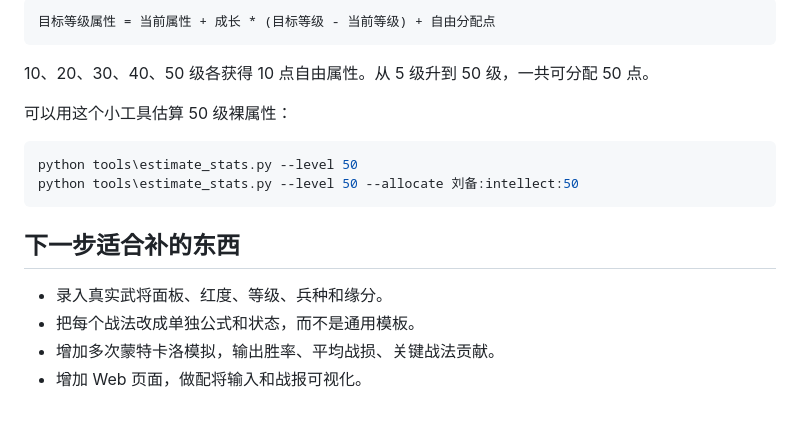
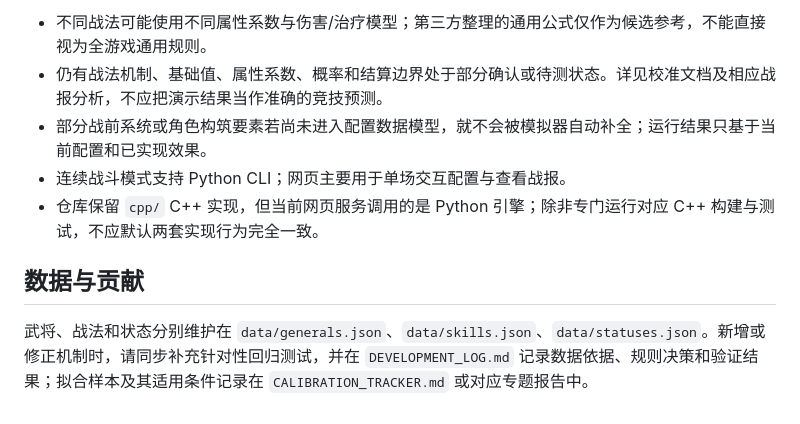
Before and after one commit to vijd75/sanmou-battle-sim, a Markdown page: README.md, the part around one of its changes. GitHub-like rendering.

Commit message:
docs: refresh project README

````diff
--- a/README.md
+++ b/README.md
@@ -118,20 +142,10 @@ python tests/smoke_test.py
 
-```text
-目标等级属性 = 当前属性 + 成长 * (目标等级 - 当前等级) + 自由分配点
-```
+- 不同战法可能使用不同属性系数与伤害/治疗模型；第三方整理的通用公式仅作为候选参考，不能直接视为全游戏通用规则。
+- 仍有战法机制、基础值、属性系数、概率和结算边界处于部分确认或待测状态。详见校准文档及相应战报分析，不应把演示结果当作准确的竞技预测。
+- 部分战前系统或角色构筑要素若尚未进入配置数据模型，就不会被模拟器自动补全；运行结果只基于当前配置和已实现效果。
+- 连续战斗模式支持 Python CLI；网页主要用于单场交互配置与查看战报。
+- 仓库保留 `cpp/` C++ 实现，但当前网页服务调用的是 Python 引擎；除非专门运行对应 C++ 构建与测试，不应默认两套实现行为完全一致。
 
-10、20、30、40、50 级各获得 10 点自由属性。从 5 级升到 50 级，一共可分配 50 点。
+## 数据与贡献
 
-可以用这个小工具估算 50 级裸属性：
-
-```powershell
-python tools\estimate_stats.py --level 50
-python tools\estimate_stats.py --level 50 --allocate 刘备:intellect:50
-```
-
-## 下一步适合补的东西
-
-- 录入真实武将面板、红度、等级、兵种和缘分。
-- 把每个战法改成单独公式和状态，而不是通用模板。
-- 增加多次蒙特卡洛模拟，输出胜率、平均战损、关键战法贡献。
-- 增加 Web 页面，做配将输入和战报可视化。
+武将、战法和状态分别维护在 `data/generals.json`、`data/skills.json`、`data/statuses.json`。新增或修正机制时，请同步补充针对性回归测试，并在 `DEVELOPMENT_LOG.md` 记录数据依据、规则决策和验证结果；拟合样本及其适用条件记录在 `CALIBRATION_TRACKER.md` 或对应专题报告中。
````
Also changed, not shown: other parts of README.md (+93 -69 lines).
